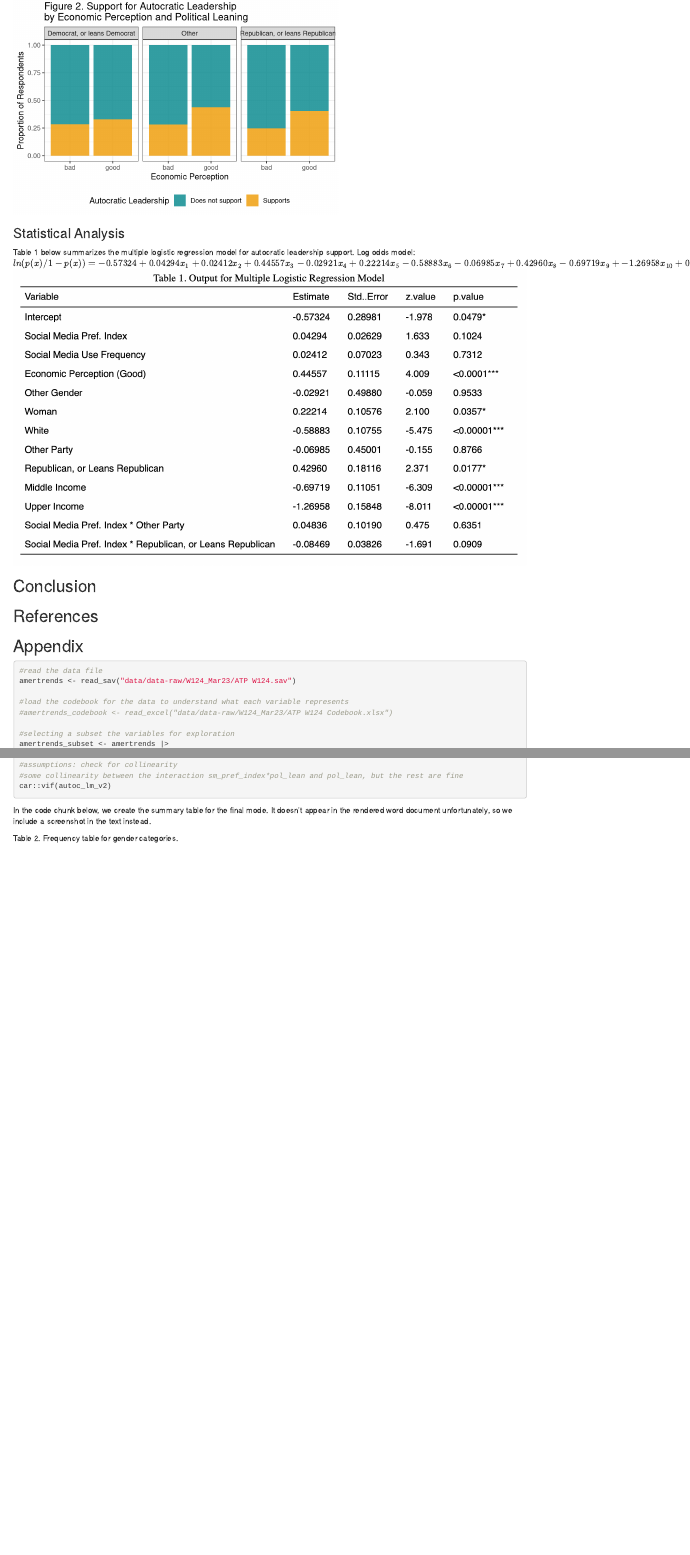
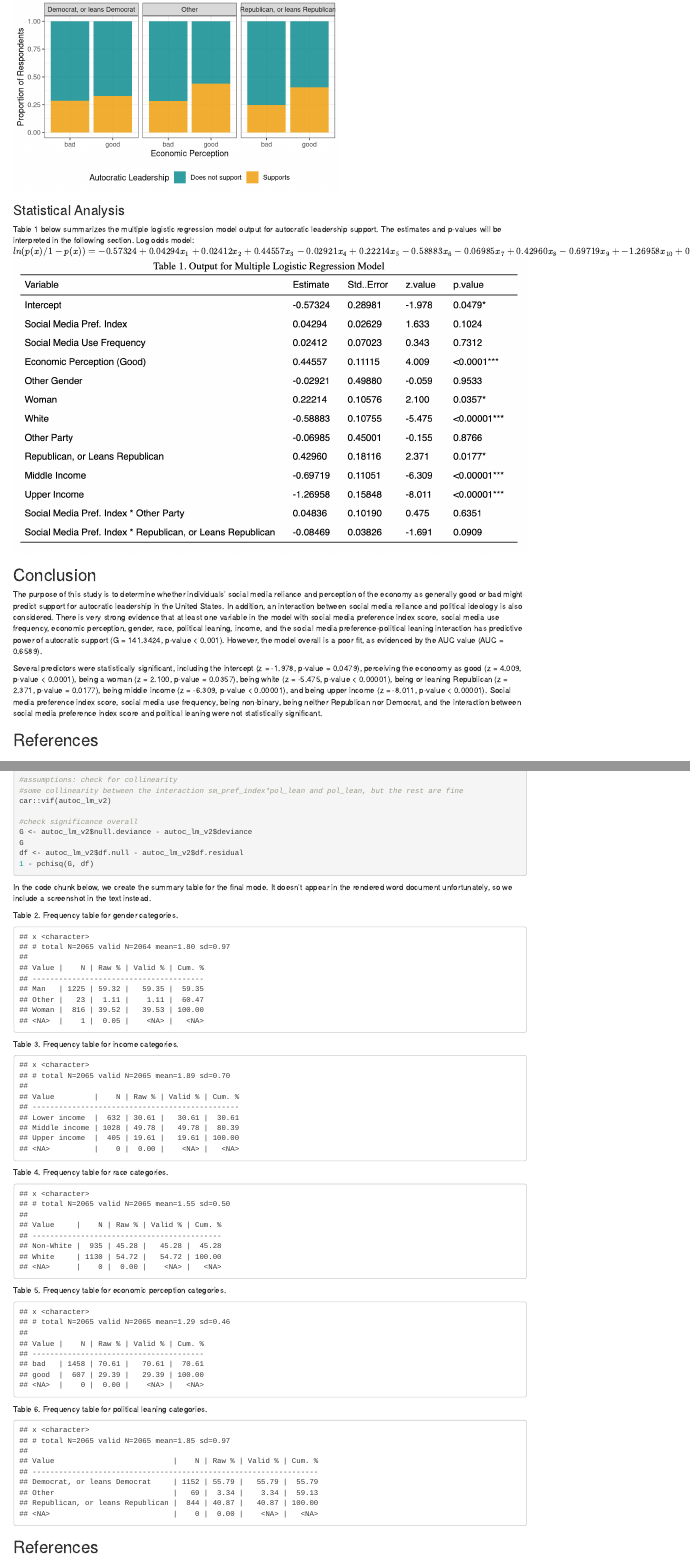
Before and after one commit to s-minard/stat410-research-project, an R Markdown document (full_draft.Rmd): the page in a window 1100 px wide, from 1750 px down before the commit and from 1850 px down after it, so that both start at the same text, and a second part further down, joined at a grey line. Rendered offline with R 4.5, knitr and Pandoc, with nearby package versions; code that draws random numbers runs with fixed seeds of ours; column names are cleaned by a stand-in for the janitor package.

Commit message:
Added several paragraphs

````diff
--- a/full_draft.Rmd
+++ b/full_draft.Rmd
@@ -118,12 +119,15 @@ amertrends_clean |>
 
 ### Statistical Analysis
 
-Table 1 below summarizes the multiple logistic regression model for autocratic leadership support.
+Table 1 below summarizes the multiple logistic regression model output for autocratic leadership support. The estimates and p-values will be interpreted in the following section.
 Log odds model: $ln(p(x)/1-p(x))=-0.57324+0.04294x_{1}+0.02412x_{2}+0.44557x_{3}-0.02921x_{4}+0.22214x_{5}-0.58883x_{6}-0.06985x_{7}+0.42960x_{8}-0.69719x_{9}+-1.26958x_{10}+0.04836x_{7}x_{1}-0.08469x_{11}x_{1}$
 ![Table1](Table_1.png)
 
 ## Conclusion
 
+The purpose of this study is to determine whether individuals' social media reliance and perception of the economy as generally good or bad might predict support for autocratic leadership in the United States. In addition, an interaction between social media reliance and political ideology is also considered. There is very strong evidence that at least one variable in the model with social media preference index score, social media use frequency, economic perception, gender, race, political leaning, income, and the social media preference-political leaning interaction has predictive power of autocratic support (G = 141.3424, p-value < 0.001). However, the model overall is a poor fit, as evidenced by the AUC value (AUC = 0.6589).
+
+Several predictors were statistically significant, including the intercept (z = -1.978, p-value = 0.0479), perceiving the econoomy as good (z = 4.009, p-value < 0.0001), being a woman (z = 2.100, p-value = 0.0357), being white (z = -5.475, p-value < 0.00001), being or leaning Republican (z = 2.371, p-value = 0.0177), being middle income (z = -6.309, p-value < 0.00001), and being upper income (z = -8.011, p-value < 0.00001). Social media preference index score, social media use frequency, being non-binary, being neither Republican nor Democrat, and the interaction between social media preference index score and political leaning were not statistically significant.
 
 ## References
 
@@ -371,6 +375,11 @@ auc(roc_v2)
 #some collinearity between the interaction sm_pref_index*pol_lean and pol_lean, but the rest are fine
 car::vif(autoc_lm_v2)
 
+#check significance overall
+G <- autoc_lm_v2$null.deviance - autoc_lm_v2$deviance
+G
+df <- autoc_lm_v2$df.null - autoc_lm_v2$df.residual
+1 - pchisq(G, df)
 ```
 
 In the code chunk below, we create the summary table for the final mode. It doesn't appear in the rendered word document unfortunately, so we include a screenshot in the text instead.
````
Also changed, not shown: full_draft.Rmd (3 more changed lines).
